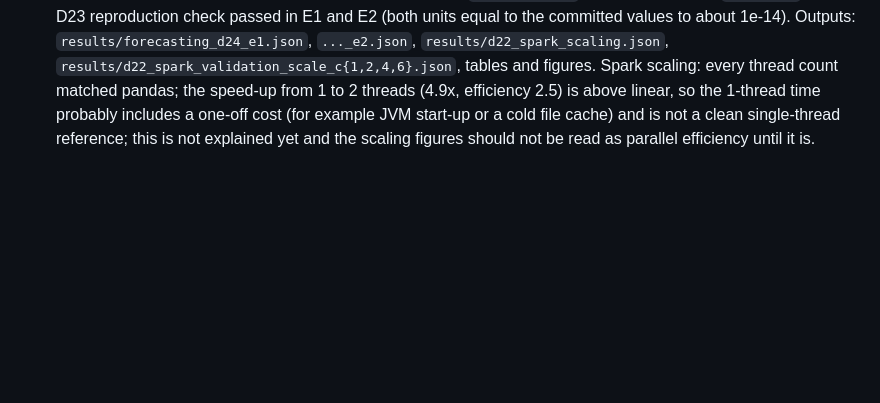
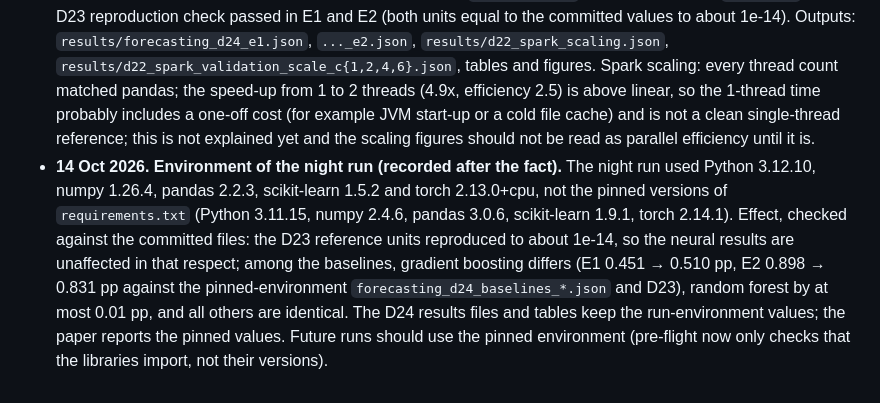
Before and after one commit to TarunSitaraman/residual-tft-ewc, a Markdown page: docs/DECISIONS.md, the part around the change. Drawn GitHub-style; blank space fills up the shorter version.

```diff
--- a/docs/DECISIONS.md
+++ b/docs/DECISIONS.md
@@ -764,3 +764,4 @@ Parts that do not finish are reported as not run; nothing is shortened silently.
 - **13 Oct 2026. Baselines ahead of the night run (no protocol change).** `run_d24.py --baselines-only` computes the `baselines` part (deterministic and tabular baselines, single fits on all S6 training rows, no tuning orders or seeds) and writes `results/forecasting_d24_baselines_<exp>.json`, so the classical-ML comparison (GPR, random forest, SVR beside persistence, linear extrapolation, ridge and gradient boosting) is available before the model parts run. The part is checkpointed, so the night run reuses it unchanged; `make_d24_outputs.py` shows these baselines beside the committed D23 runs until the full D24 files exist.
 - **13 Oct 2026. Night run not completed; baselines part run.** `run_d24_night.py --workers 8` from `main` (`ecd882b`, clean tree, 173 tests passed, none skipped; pre-flight passed). Smoke passed for all 13 parts (01:48). The paper run was stopped twice by the machine running out of memory (about 01:50, and on 12 Oct at about 23:42 on the earlier branch code), and a third start at 07:12 (deadline 14:00) was stopped by hand shortly after 08:13 to meet a 09:00 deadline, with all eight residual parts still tuning. No model part finished, so there is no RC-TFT, BiLSTM, TCN or Transformer result, no D23 reproduction check, no `results/forecasting_d24_<exp>.json` and no Spark scaling run; their checkpoints are kept and a re-run resumes. The `baselines` part was then run on its own (`run_d24.py --exp e1|e2 --baselines-only`, same commit, `git_dirty` false), giving `results/forecasting_d24_baselines_e1.json` and `..._e2.json`; `make_d24_outputs.py` shows them beside the committed D23 runs. The tabular baselines are single fits on all S6 training rows, not continual learners, so no paired tests against them are reported.
 - **13–14 Oct 2026. Night run completed.** `run_d24_night.py --workers 8 --deadline 07:30 --spark-scaling` from `main` (`947b33a`, clean tree; an uncommitted notebook edit was stashed first; pre-flight passed), Python 3.12.10, torch 2.13.0+cpu. Started 21:05 IST; smoke passed for all 13 parts (21:16); paper run 21:16–23:34 (longest part E2 RC-TFT, 138 min); collection 23:34–23:44; Spark scaling 23:44–00:20; outputs 00:20. All 13 parts ran, none failed, none was stopped by the deadline (`parts_not_run` empty in both files, `git_dirty` false). D23 reproduction check passed in E1 and E2 (both units equal to the committed values to about 1e-14). Outputs: `results/forecasting_d24_e1.json`, `..._e2.json`, `results/d22_spark_scaling.json`, `results/d22_spark_validation_scale_c{1,2,4,6}.json`, tables and figures. Spark scaling: every thread count matched pandas; the speed-up from 1 to 2 threads (4.9x, efficiency 2.5) is above linear, so the 1-thread time probably includes a one-off cost (for example JVM start-up or a cold file cache) and is not a clean single-thread reference; this is not explained yet and the scaling figures should not be read as parallel efficiency until it is.
+- **14 Oct 2026. Environment of the night run (recorded after the fact).** The night run used Python 3.12.10, numpy 1.26.4, pandas 2.2.3, scikit-learn 1.5.2 and torch 2.13.0+cpu, not the pinned versions of `requirements.txt` (Python 3.11.15, numpy 2.4.6, pandas 3.0.6, scikit-learn 1.9.1, torch 2.14.1). Effect, checked against the committed files: the D23 reference units reproduced to about 1e-14, so the neural results are unaffected in that respect; among the baselines, gradient boosting differs (E1 0.451 → 0.510 pp, E2 0.898 → 0.831 pp against the pinned-environment `forecasting_d24_baselines_*.json` and D23), random forest by at most 0.01 pp, and all others are identical. The D24 results files and tables keep the run-environment values; the paper reports the pinned values. Future runs should use the pinned environment (pre-flight now only checks that the libraries import, not their versions).
```
Also changed, not shown: docs/RESULTS.md (+3 -2 lines).
